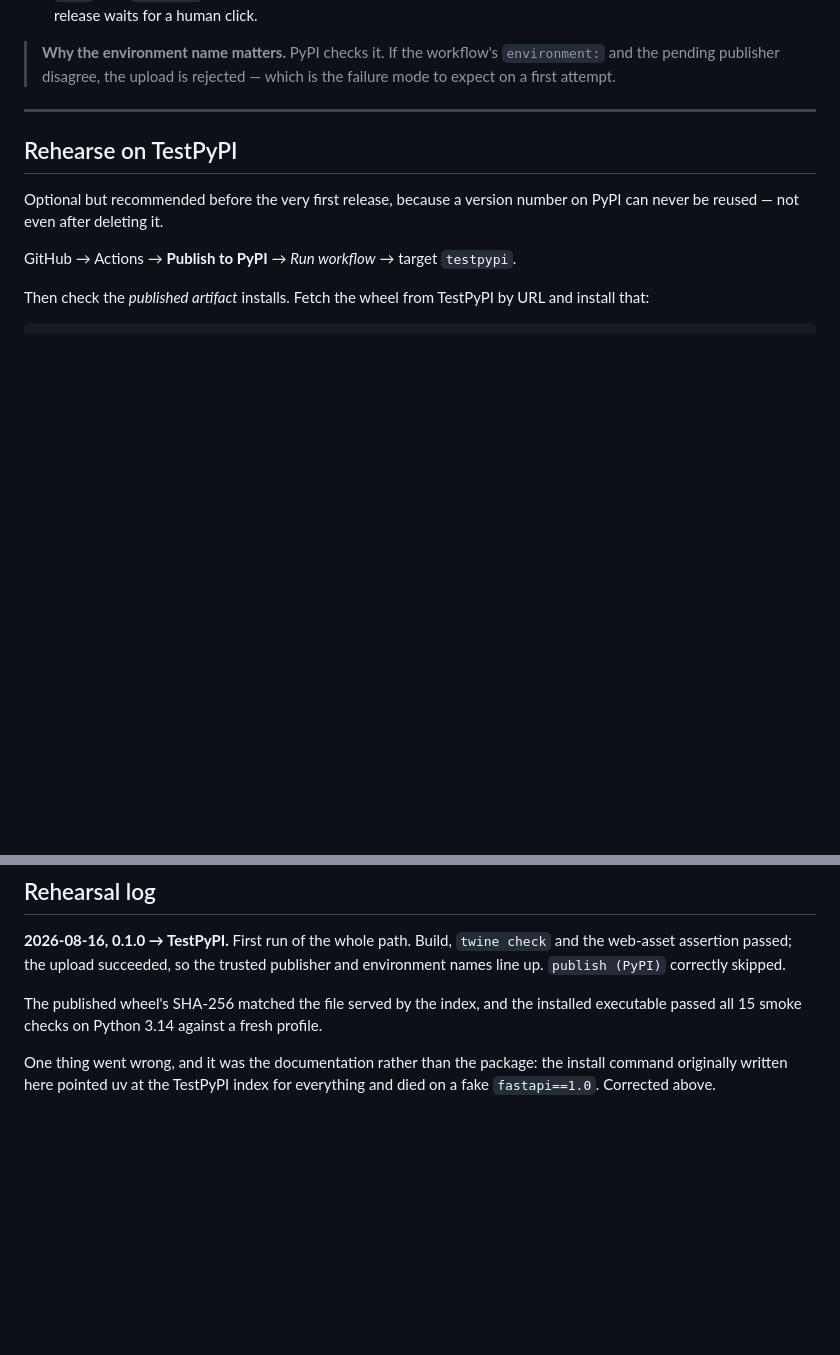
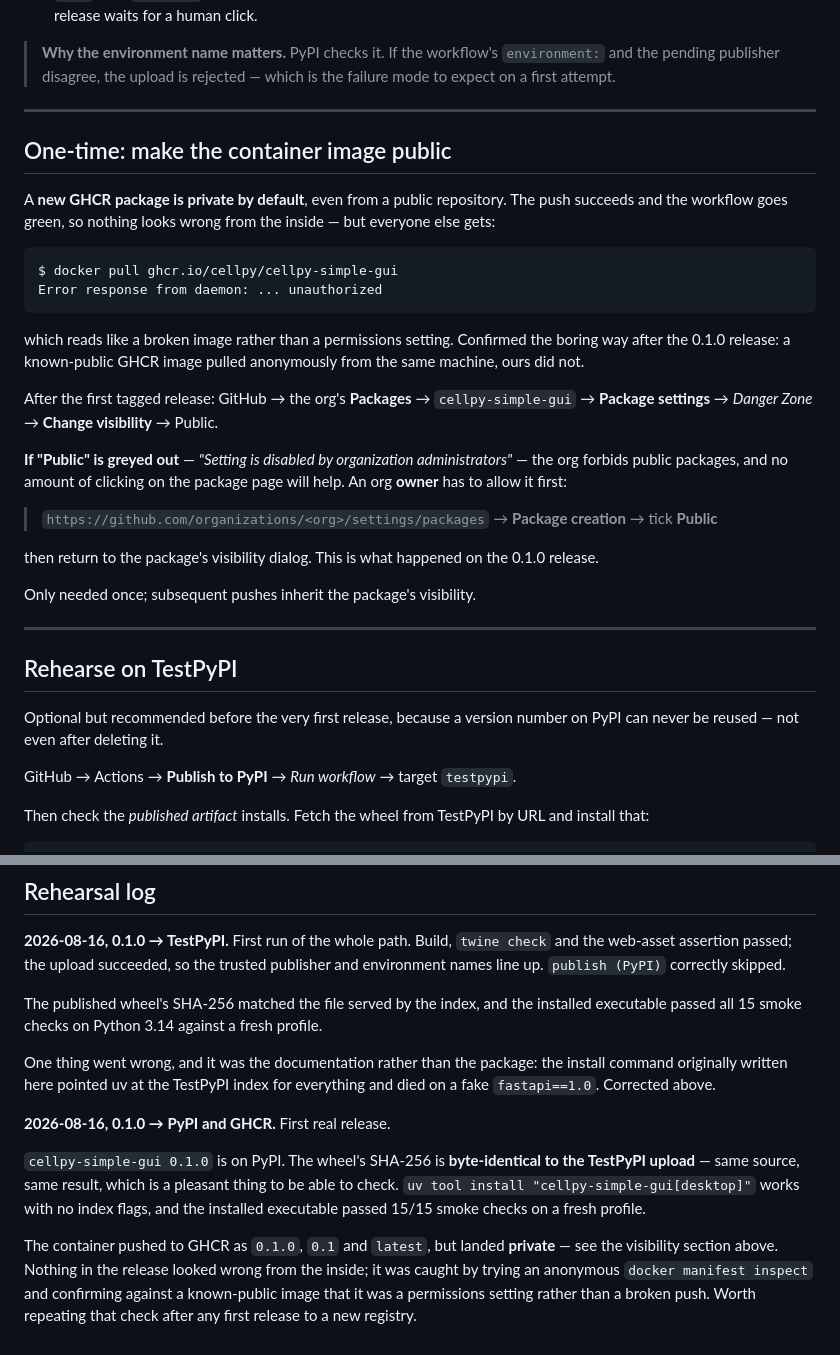
Before and after one commit to cellpy/cellpy-simple-gui, a Markdown page: docs/releasing.md, 2 parts joined by grey strips. GitHub-like rendering; blank space fills up the shorter version.

Commit message:
Record what the 0.1.0 release taught us (#123) (#141)
Docs only.

The release worked: cellpy-simple-gui 0.1.0 is on PyPI, and the wheel's SHA-256
is byte-identical to the TestPyPI upload — same source, same bytes.
`uv tool install "cellpy-simple-gui[desktop]"` works with no index flags, and
the installed executable passed 15/15 smoke checks on a fresh profile.

Two things needed a human click that the docs did not anticipate, so they are
written down now:

- A new GHCR package is private by default, even from a public repository. The
  push succeeds and the workflow goes green; only an outside pull reveals it,
  with a bare `unauthorized` that reads like a broken image. Confirmed it was
  visibility rather than a bad push by pulling a known-public GHCR image
  anonymously from the same machine.

- Worse, the package page's "Public" option was greyed out: "Setting is disabled
  by organization administrators". No amount of clicking there helps — an org
  owner has to enable public packages at the organization level first.

Also added a release log, so the next one starts from what was actually
verified rather than from memory.

Co-authored-by: Claude Opus 5 <noreply@anthropic.com>

````diff
--- a/docs/releasing.md
+++ b/docs/releasing.md
@@ -45,6 +45,39 @@ a **pending publisher**.
 > **Why the environment name matters.** PyPI checks it. If the workflow's
 > `environment:` and the pending publisher disagree, the upload is rejected —
 > which is the failure mode to expect on a first attempt.
+
+---
+
+## One-time: make the container image public
+
+A **new GHCR package is private by default**, even from a public repository. The
+push succeeds and the workflow goes green, so nothing looks wrong from the
+inside — but everyone else gets:
+
+```
+$ docker pull ghcr.io/cellpy/cellpy-simple-gui
+Error response from daemon: ... unauthorized
+```
+
+which reads like a broken image rather than a permissions setting. Confirmed the
+boring way after the 0.1.0 release: a known-public GHCR image pulled anonymously
+from the same machine, ours did not.
+
+After the first tagged release: GitHub → the org's **Packages** →
+`cellpy-simple-gui` → **Package settings** → *Danger Zone* → **Change
+visibility** → Public.
+
+**If "Public" is greyed out** — *"Setting is disabled by organization
+administrators"* — the org forbids public packages, and no amount of clicking on
+the package page will help. An org **owner** has to allow it first:
+
+> `https://github.com/organizations/<org>/settings/packages` → **Package
+> creation** → tick **Public**
+
+then return to the package's visibility dialog. This is what happened on the
+0.1.0 release.
+
+Only needed once; subsequent pushes inherit the package's visibility.
 
 ---
 
@@ -172,3 +205,17 @@ profile.
 One thing went wrong, and it was the documentation rather than the package: the
 install command originally written here pointed uv at the TestPyPI index for
 everything and died on a fake `fastapi==1.0`. Corrected above.
+
+**2026-08-16, 0.1.0 → PyPI and GHCR.** First real release.
+
+`cellpy-simple-gui 0.1.0` is on PyPI. The wheel's SHA-256 is **byte-identical to
+the TestPyPI upload** — same source, same result, which is a pleasant thing to be
+able to check. `uv tool install "cellpy-simple-gui[desktop]"` works with no index
+flags, and the installed executable passed 15/15 smoke checks on a fresh profile.
+
+The container pushed to GHCR as `0.1.0`, `0.1` and `latest`, but landed
+**private** — see the visibility section above. Nothing in the release looked
+wrong from the inside; it was caught by trying an anonymous
+`docker manifest inspect` and confirming against a known-public image that it was
+a permissions setting rather than a broken push. Worth repeating that check after
+any first release to a new registry.
````
